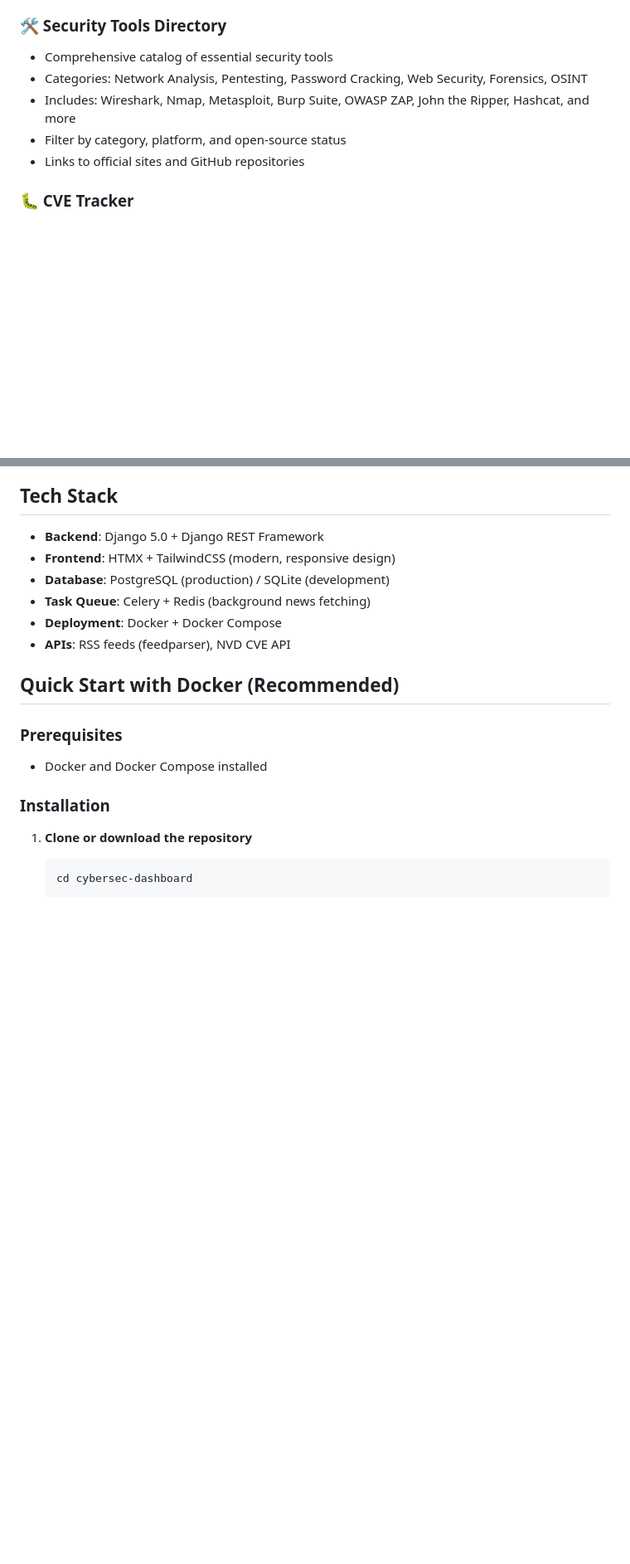
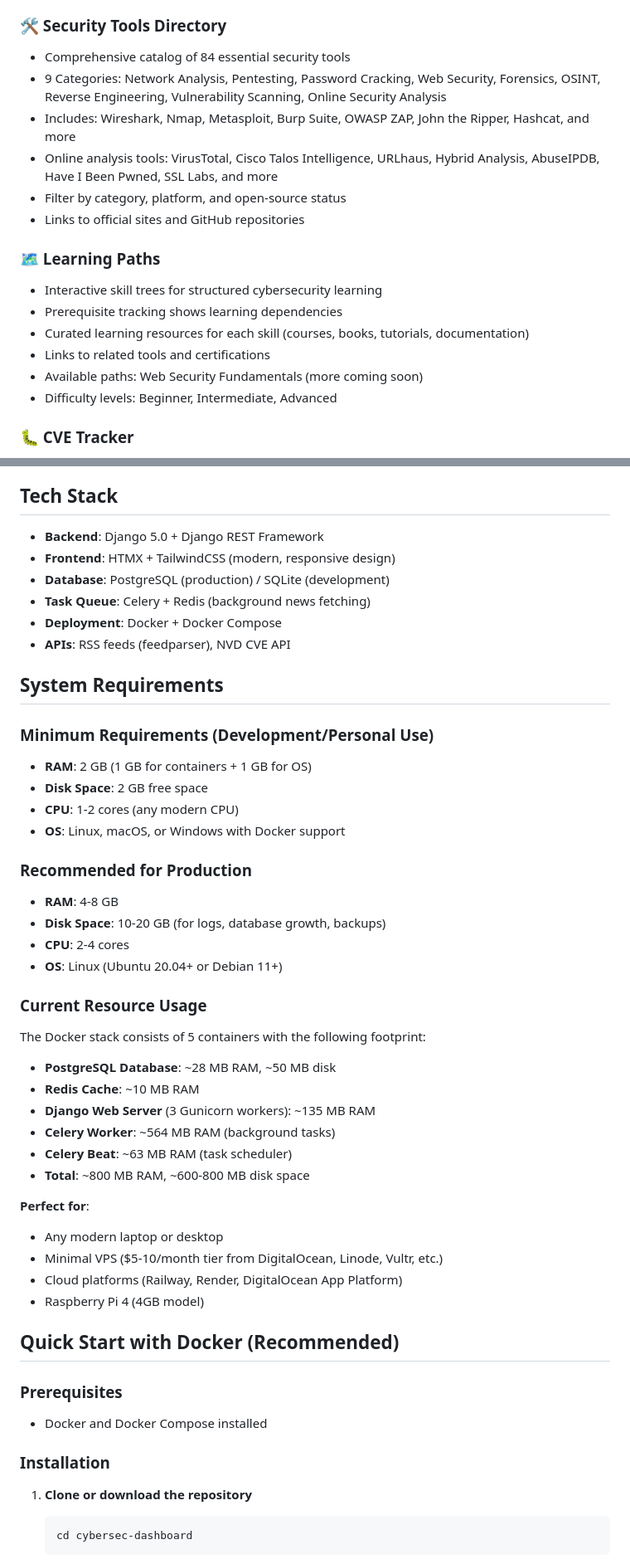
Before and after one commit to adakrupp/cybersec-dashboard, a Markdown page: README.md, 2 parts joined by grey strips. Shown at 83% size. Rendered like a GitHub page; blank space fills up the shorter version.

Commit message:
Update README with system requirements and recent features
Added comprehensive system requirements section:
- Minimum requirements for development/personal use
- Recommended specs for production deployment
- Current resource usage breakdown for all 5 Docker containers
- Compatible deployment targets (VPS, cloud platforms, Raspberry Pi)

Updated features documentation:
- Learning Paths feature with interactive skill trees
- Updated news sources (removed Reddit, added quality sources)
- 84 security tools across 9 categories
- Online Security Analysis tools category

Updated project structure to include learning_paths app.

Updated roadmap to reflect completed Phase 1 features.

Co-Authored-By: Claude Sonnet 4.5 <noreply@anthropic.com>

```diff
--- a/README.md
+++ b/README.md
@@ -26,11 +27,20 @@ A comprehensive, self-hosted cybersecurity dashboard built with Django and HTMX.
 - Filter by category, difficulty, and price
 
 ### 🛠️ Security Tools Directory
-- Comprehensive catalog of essential security tools
-- Categories: Network Analysis, Pentesting, Password Cracking, Web Security, Forensics, OSINT
+- Comprehensive catalog of 84 essential security tools
+- 9 Categories: Network Analysis, Pentesting, Password Cracking, Web Security, Forensics, OSINT, Reverse Engineering, Vulnerability Scanning, Online Security Analysis
 - Includes: Wireshark, Nmap, Metasploit, Burp Suite, OWASP ZAP, John the Ripper, Hashcat, and more
+- Online analysis tools: VirusTotal, Cisco Talos Intelligence, URLhaus, Hybrid Analysis, AbuseIPDB, Have I Been Pwned, SSL Labs, and more
 - Filter by category, platform, and open-source status
 - Links to official sites and GitHub repositories
+
+### 🗺️ Learning Paths
+- Interactive skill trees for structured cybersecurity learning
+- Prerequisite tracking shows learning dependencies
+- Curated learning resources for each skill (courses, books, tutorials, documentation)
+- Links to related tools and certifications
+- Available paths: Web Security Fundamentals (more coming soon)
+- Difficulty levels: Beginner, Intermediate, Advanced
 
 ### 🐛 CVE Tracker
 - Search and track Common Vulnerabilities and Exposures
@@ -48,6 +58,35 @@ A comprehensive, self-hosted cybersecurity dashboard built with Django and HTMX.
 - **Task Queue**: Celery + Redis (background news fetching)
 - **Deployment**: Docker + Docker Compose
 - **APIs**: RSS feeds (feedparser), NVD CVE API
+
+## System Requirements
+
+### Minimum Requirements (Development/Personal Use)
+- **RAM**: 2 GB (1 GB for containers + 1 GB for OS)
+- **Disk Space**: 2 GB free space
+- **CPU**: 1-2 cores (any modern CPU)
+- **OS**: Linux, macOS, or Windows with Docker support
+
+### Recommended for Production
+- **RAM**: 4-8 GB
+- **Disk Space**: 10-20 GB (for logs, database growth, backups)
+- **CPU**: 2-4 cores
+- **OS**: Linux (Ubuntu 20.04+ or Debian 11+)
+
+### Current Resource Usage
+The Docker stack consists of 5 containers with the following footprint:
+- **PostgreSQL Database**: ~28 MB RAM, ~50 MB disk
+- **Redis Cache**: ~10 MB RAM
+- **Django Web Server** (3 Gunicorn workers): ~135 MB RAM
+- **Celery Worker**: ~564 MB RAM (background tasks)
+- **Celery Beat**: ~63 MB RAM (task scheduler)
+- **Total**: ~800 MB RAM, ~600-800 MB disk space
+
+**Perfect for**:
+- Any modern laptop or desktop
+- Minimal VPS ($5-10/month tier from DigitalOcean, Linode, Vultr, etc.)
+- Cloud platforms (Railway, Render, DigitalOcean App Platform)
+- Raspberry Pi 4 (4GB model)
 
 ## Quick Start with Docker (Recommended)
 
```
Also changed, not shown: other parts of README.md (+15 -8 lines).
